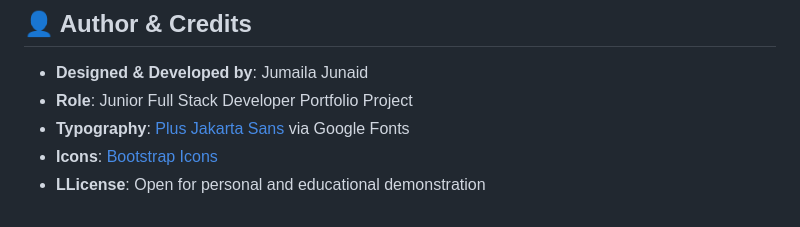
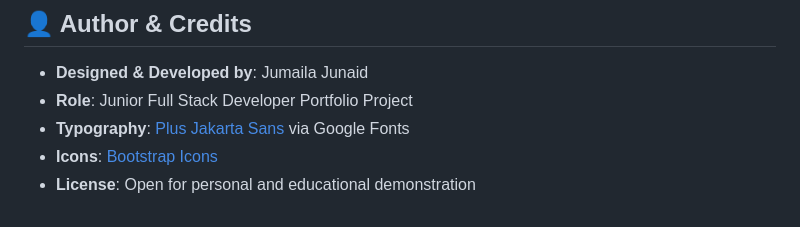
Before and after one commit to jumaila-junaid/SkillHub, a Markdown page: README.md, the part around the change. Drawn GitHub-style.

```diff
--- a/README.md
+++ b/README.md
@@ -213,4 +213,4 @@ In keeping with honest engineering practices, this project was developed using h
 - **Role**: Junior Full Stack Developer Portfolio Project
 - **Typography**: [Plus Jakarta Sans](https://fonts.google.com/specimen/Plus+Jakarta+Sans) via Google Fonts
 - **Icons**: [Bootstrap Icons](https://icons.getbootstrap.com/)
-- **LLicense**: Open for personal and educational demonstration
+- **License**: Open for personal and educational demonstration
```
